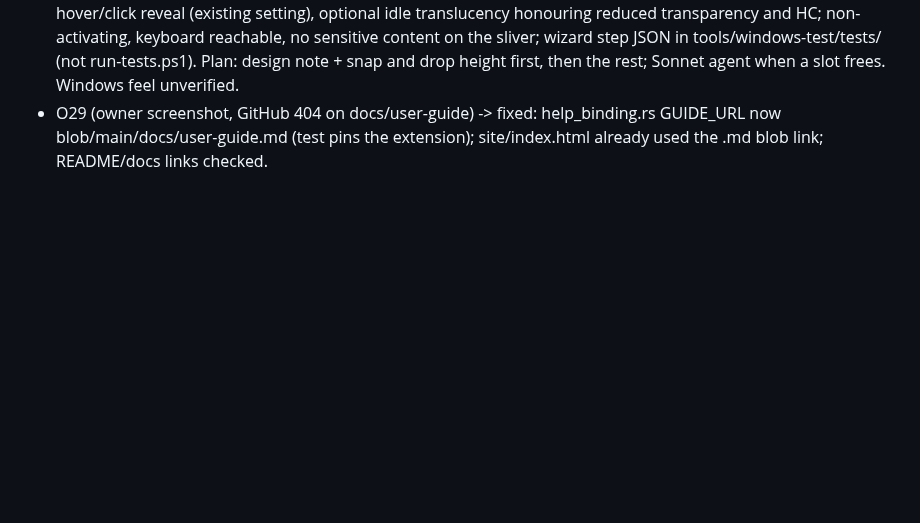
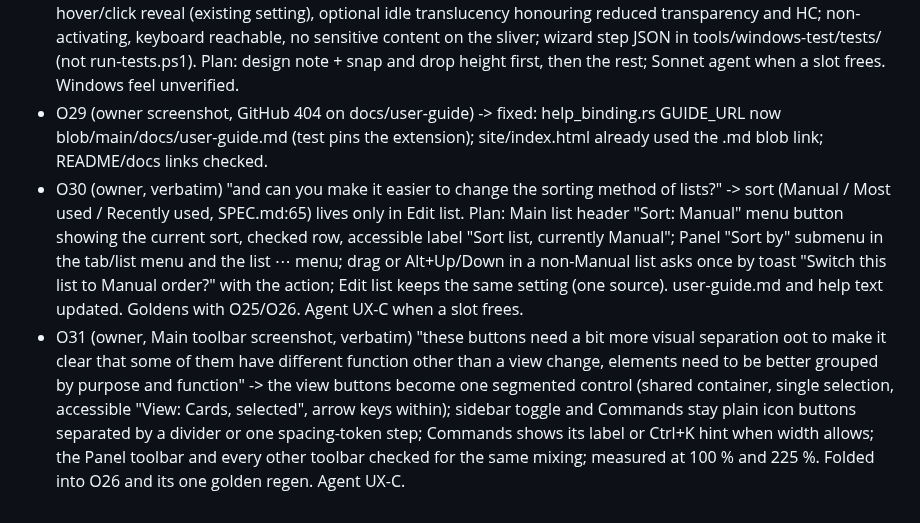
Before and after one commit to Braydenh563/Snipdeck, a Markdown page: .claude/remaining/fable.md, the part around the change. GitHub-like rendering; blank space fills up the shorter version.

Commit message:
remaining: O30 list sort reach and O31 toolbar grouping recorded
Co-Authored-By: Claude Fable 5.1 <noreply@anthropic.com>
Claude-Session: https://claude.ai/code/session_01EXmSAQuDs7DQihmpZJLvwc

```diff
--- a/.claude/remaining/fable.md
+++ b/.claude/remaining/fable.md
@@ -54,3 +54,5 @@
 - O27 (hub, owner report verbatim) "im not quite sure but I think the scrolling might be a little laggy?? i dont have reduce motion on but idk, i might be imagining it" -> measure, not guess: every scrollable list (Panel list, Main list and card grid, Recent inbox, Settings, editor) uses a virtualised ListView, no per-frame work in rows (elision/measuring, image decode, filters or sorts in callbacks, model rebuilt on scroll); no tween on wheel input (viewport-y animations with reduce motion off); timed scripted scroll at 1,000 and 5,000 items in the test renderer (frames, ms per frame or model row() calls per step) before and after any fix, with a budget test. Windows feel unverified until the owner's run.
 - O28 (owner, verbatim) "also I want to be able to drag the panel to an edge at any height and be able tohave it dock as a little panel on the side. research and look at microsoft pc manager and how its toolbar works and functions." -> hub's reading of the screenshots: floating = compact horizontal pill with a drag grip; dragged to a side edge it snaps and becomes a compact vertical bar at the drop height (not full height); idle = thin translucent sliver that slides out on hover; unhovered floating bar fades to semi-transparent. Gap against C6 (SPEC.md:53-54, right edge full height): drag-to-edge snap zone, drop height kept (clamped to the work area, per monitor), compact docked size with full height as the existing option, vertical layout when docked left/right, sliver with hover/click reveal (existing setting), optional idle translucency honouring reduced transparency and HC; non-activating, keyboard reachable, no sensitive content on the sliver; wizard step JSON in tools/windows-test/tests/ (not run-tests.ps1). Plan: design note + snap and drop height first, then the rest; Sonnet agent when a slot frees. Windows feel unverified.
 - O29 (owner screenshot, GitHub 404 on docs/user-guide) -> fixed: help_binding.rs GUIDE_URL now blob/main/docs/user-guide.md (test pins the extension); site/index.html already used the .md blob link; README/docs links checked.
+- O30 (owner, verbatim) "and can you make it easier to change the sorting method of lists?" -> sort (Manual / Most used / Recently used, SPEC.md:65) lives only in Edit list. Plan: Main list header "Sort: Manual" menu button showing the current sort, checked row, accessible label "Sort list, currently Manual"; Panel "Sort by" submenu in the tab/list menu and the list ⋯ menu; drag or Alt+Up/Down in a non-Manual list asks once by toast "Switch this list to Manual order?" with the action; Edit list keeps the same setting (one source). user-guide.md and help text updated. Goldens with O25/O26. Agent UX-C when a slot frees.
+- O31 (owner, Main toolbar screenshot, verbatim) "these buttons need a bit more visual separation oot to make it clear that some of them have different function other than a view change, elements need to be better grouped by purpose and function" -> the view buttons become one segmented control (shared container, single selection, accessible "View: Cards, selected", arrow keys within); sidebar toggle and Commands stay plain icon buttons separated by a divider or one spacing-token step; Commands shows its label or Ctrl+K hint when width allows; the Panel toolbar and every other toolbar checked for the same mixing; measured at 100 % and 225 %. Folded into O26 and its one golden regen. Agent UX-C.
```
